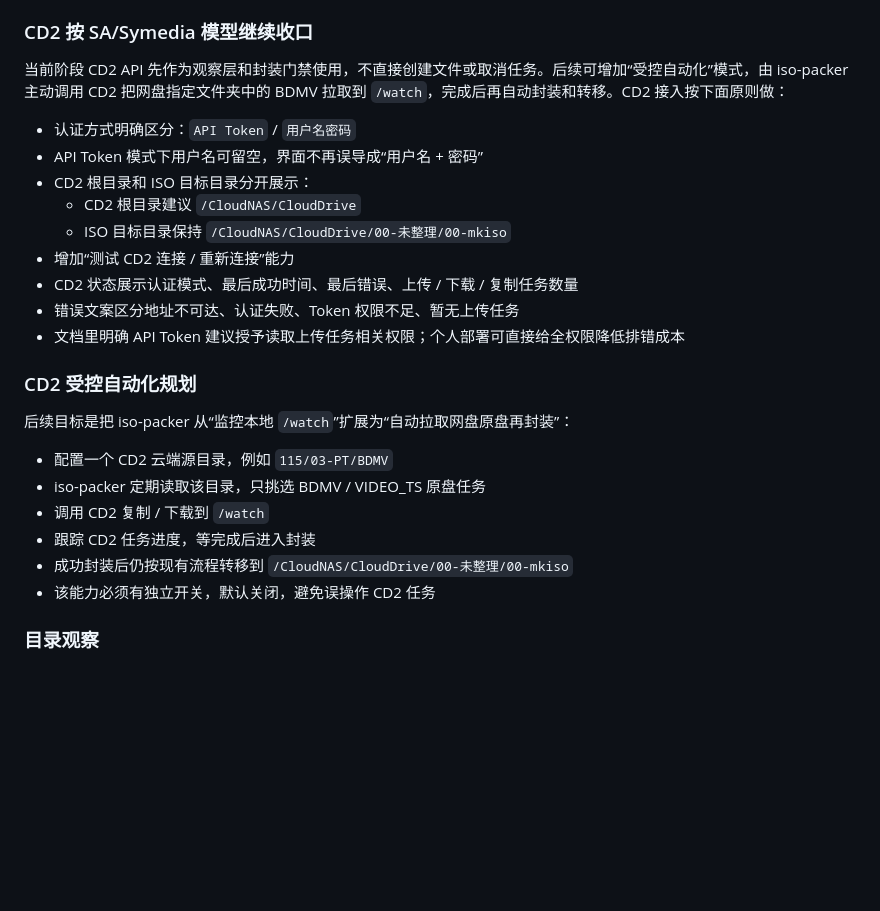
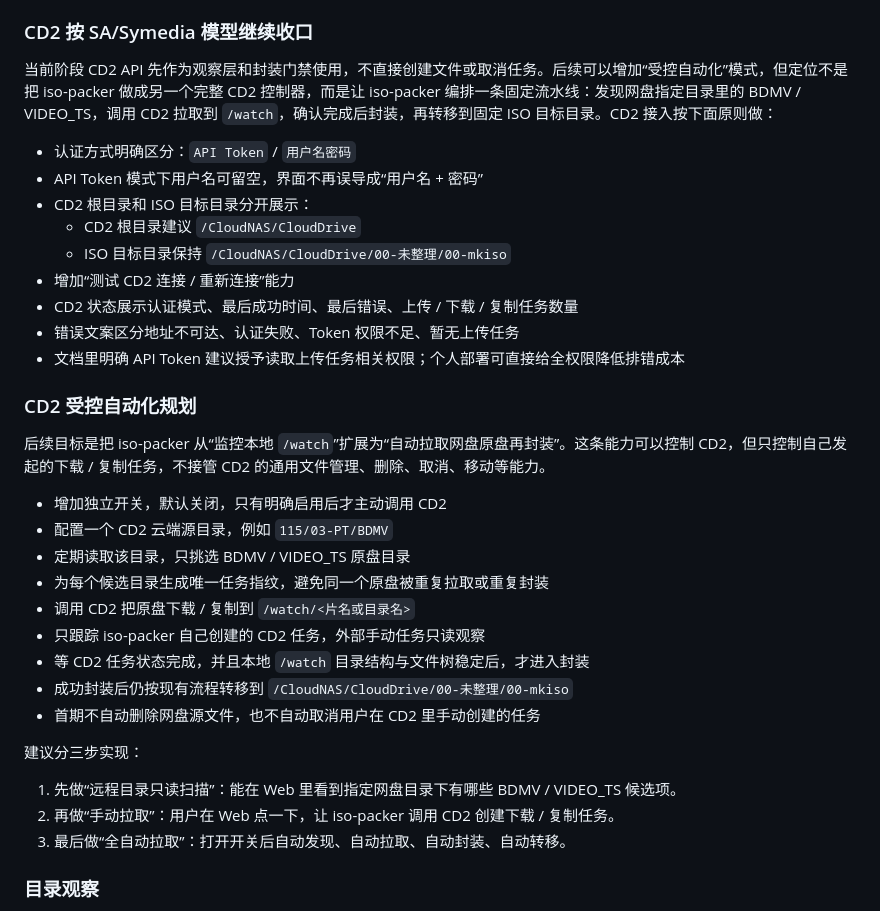
Before and after one commit to Ebichuu/iso-packer, a Markdown page: ISO_PACKER_PLAN.md, the part around the change. Rendered like a GitHub page; blank space fills up the shorter version.

Commit message:
docs: refine cd2 automation plan

```diff
--- a/ISO_PACKER_PLAN.md
+++ b/ISO_PACKER_PLAN.md
@@ -54,7 +54,7 @@
 
 ### CD2 按 SA/Symedia 模型继续收口
 
-当前阶段 CD2 API 先作为观察层和封装门禁使用，不直接创建文件或取消任务。后续可增加“受控自动化”模式，由 iso-packer 主动调用 CD2 把网盘指定文件夹中的 BDMV 拉取到 `/watch`，完成后再自动封装和转移。CD2 接入按下面原则做：
+当前阶段 CD2 API 先作为观察层和封装门禁使用，不直接创建文件或取消任务。后续可以增加“受控自动化”模式，但定位不是把 iso-packer 做成另一个完整 CD2 控制器，而是让 iso-packer 编排一条固定流水线：发现网盘指定目录里的 BDMV / VIDEO_TS，调用 CD2 拉取到 `/watch`，确认完成后封装，再转移到固定 ISO 目标目录。CD2 接入按下面原则做：
 
 - 认证方式明确区分：`API Token` / `用户名密码`
 - API Token 模式下用户名可留空，界面不再误导成“用户名 + 密码”
@@ -68,14 +68,23 @@
 
 ### CD2 受控自动化规划
 
-后续目标是把 iso-packer 从“监控本地 `/watch`”扩展为“自动拉取网盘原盘再封装”：
+后续目标是把 iso-packer 从“监控本地 `/watch`”扩展为“自动拉取网盘原盘再封装”。这条能力可以控制 CD2，但只控制自己发起的下载 / 复制任务，不接管 CD2 的通用文件管理、删除、取消、移动等能力。
 
+- 增加独立开关，默认关闭，只有明确启用后才主动调用 CD2
 - 配置一个 CD2 云端源目录，例如 `115/03-PT/BDMV`
-- iso-packer 定期读取该目录，只挑选 BDMV / VIDEO_TS 原盘任务
-- 调用 CD2 复制 / 下载到 `/watch`
-- 跟踪 CD2 任务进度，等完成后进入封装
+- 定期读取该目录，只挑选 BDMV / VIDEO_TS 原盘目录
+- 为每个候选目录生成唯一任务指纹，避免同一个原盘被重复拉取或重复封装
+- 调用 CD2 把原盘下载 / 复制到 `/watch/<片名或目录名>`
+- 只跟踪 iso-packer 自己创建的 CD2 任务，外部手动任务只读观察
+- 等 CD2 任务状态完成，并且本地 `/watch` 目录结构与文件树稳定后，才进入封装
 - 成功封装后仍按现有流程转移到 `/CloudNAS/CloudDrive/00-未整理/00-mkiso`
-- 该能力必须有独立开关，默认关闭，避免误操作 CD2 任务
+- 首期不自动删除网盘源文件，也不自动取消用户在 CD2 里手动创建的任务
+
+建议分三步实现：
+
+1. 先做“远程目录只读扫描”：能在 Web 里看到指定网盘目录下有哪些 BDMV / VIDEO_TS 候选项。
+2. 再做“手动拉取”：用户在 Web 点一下，让 iso-packer 调用 CD2 创建下载 / 复制任务。
+3. 最后做“全自动拉取”：打开开关后自动发现、自动拉取、自动封装、自动转移。
 
 ### 目录观察
 
```
